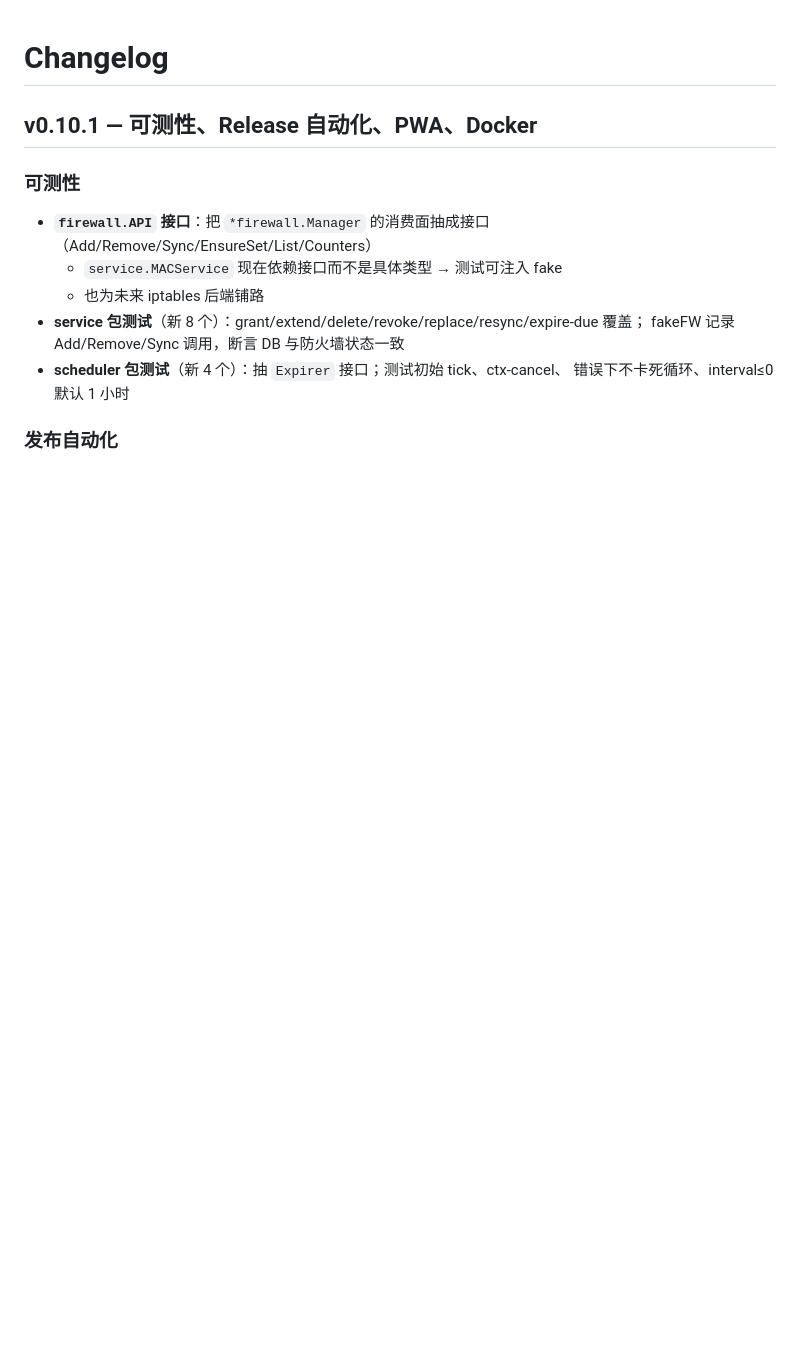
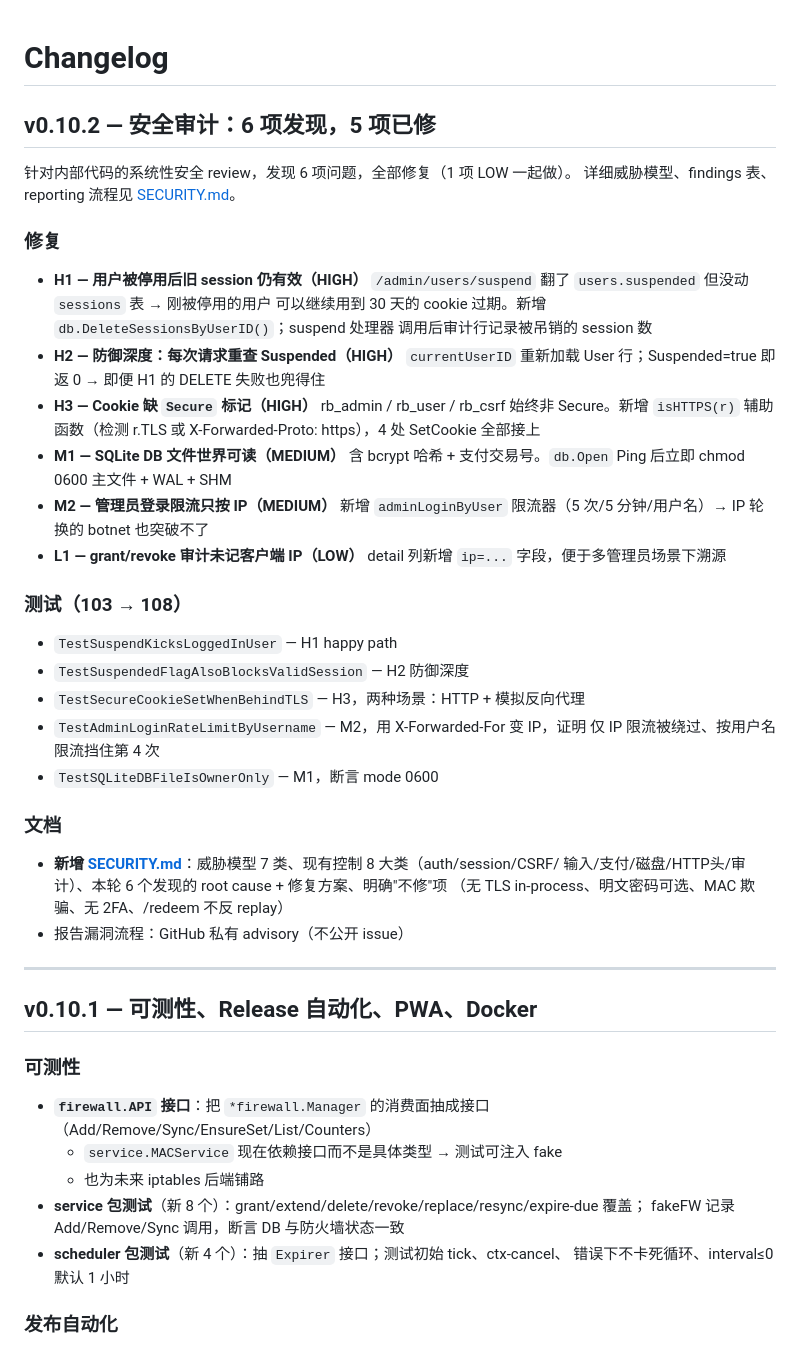
Before and after one commit to elvin-li/router-billing, a Markdown page: CHANGELOG.md, the part around the change. GitHub-like rendering; blank space fills up the shorter version.

Commit message:
docs: CHANGELOG entry for v0.10.2 (security pass)
So the release workflow has something to paste as release notes when
the v0.10.2 tag is pushed.

```diff
--- a/CHANGELOG.md
+++ b/CHANGELOG.md
@@ -1,4 +1,42 @@
 # Changelog
+
+## v0.10.2 — 安全审计：6 项发现，5 项已修
+
+针对内部代码的系统性安全 review，发现 6 项问题，全部修复（1 项 LOW 一起做）。
+详细威胁模型、findings 表、reporting 流程见 [SECURITY.md](SECURITY.md)。
+
+### 修复
+- **H1 — 用户被停用后旧 session 仍有效（HIGH）**
+  `/admin/users/suspend` 翻了 `users.suspended` 但没动 `sessions` 表 → 刚被停用的用户
+  可以继续用到 30 天的 cookie 过期。新增 `db.DeleteSessionsByUserID()`；suspend 处理器
+  调用后审计行记录被吊销的 session 数
+- **H2 — 防御深度：每次请求重查 Suspended（HIGH）**
+  `currentUserID` 重新加载 User 行；Suspended=true 即返 0 → 即便 H1 的 DELETE 失败也兜得住
+- **H3 — Cookie 缺 `Secure` 标记（HIGH）**
+  rb_admin / rb_user / rb_csrf 始终非 Secure。新增 `isHTTPS(r)` 辅助函数（检测 r.TLS
+  或 X-Forwarded-Proto: https），4 处 SetCookie 全部接上
+- **M1 — SQLite DB 文件世界可读（MEDIUM）**
+  含 bcrypt 哈希 + 支付交易号。`db.Open` Ping 后立即 chmod 0600 主文件 + WAL + SHM
+- **M2 — 管理员登录限流只按 IP（MEDIUM）**
+  新增 `adminLoginByUser` 限流器（5 次/5 分钟/用户名）→ IP 轮换的 botnet 也突破不了
+- **L1 — grant/revoke 审计未记客户端 IP（LOW）**
+  detail 列新增 `ip=...` 字段，便于多管理员场景下溯源
+
+### 测试（103 → 108）
+- `TestSuspendKicksLoggedInUser` — H1 happy path
+- `TestSuspendedFlagAlsoBlocksValidSession` — H2 防御深度
+- `TestSecureCookieSetWhenBehindTLS` — H3，两种场景：HTTP + 模拟反向代理
+- `TestAdminLoginRateLimitByUsername` — M2，用 X-Forwarded-For 变 IP，证明
+  仅 IP 限流被绕过、按用户名限流挡住第 4 次
+- `TestSQLiteDBFileIsOwnerOnly` — M1，断言 mode 0600
+
+### 文档
+- **新增 [SECURITY.md](SECURITY.md)**：威胁模型 7 类、现有控制 8 大类（auth/session/CSRF/
+  输入/支付/磁盘/HTTP头/审计）、本轮 6 个发现的 root cause + 修复方案、明确"不修"项
+  （无 TLS in-process、明文密码可选、MAC 欺骗、无 2FA、/redeem 不反 replay）
+- 报告漏洞流程：GitHub 私有 advisory（不公开 issue）
+
+---
 
 ## v0.10.1 — 可测性、Release 自动化、PWA、Docker
 
```
